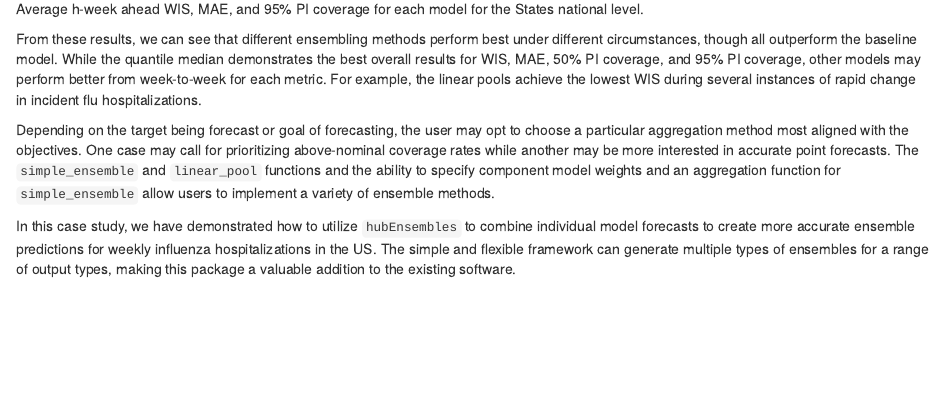
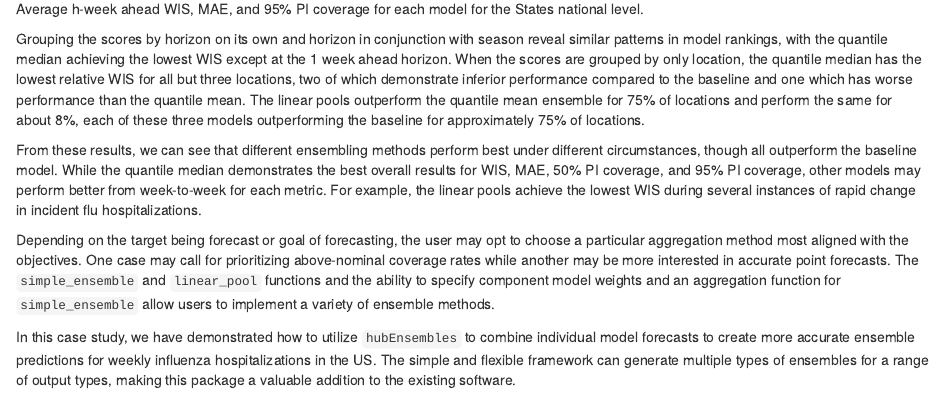
Before and after one commit to hubverse-org/hubEnsembles, an R Markdown document (manuscript/hubEnsembles_manuscript.Rmd): the page in a window 1100 px wide, from 12110 px down. Rendered offline with R 4.5, knitr and Pandoc, with nearby package versions; drawn as R Markdown's standard HTML page in place of the format the file asks for; some code elsewhere in the file could not run offline.

Commit message:
add horizon and location case study results

````diff
--- a/manuscript/hubEnsembles_manuscript.Rmd
+++ b/manuscript/hubEnsembles_manuscript.Rmd
@@ -599,7 +599,7 @@ wis_date_plot_states1_2122 + mae_date_plot_states1_2122 + cov95_date_plot_states
   theme(legend.position='bottom')
 ```
 
-<!-- LS: How much to include of location results which are only by WIS? -->
+Grouping the scores by horizon on its own and horizon in conjunction with season reveal similar patterns in model rankings, with the quantile median achieving the lowest WIS except at the 1 week ahead horizon. When the scores are grouped by only location, the quantile median has the lowest relative WIS for all but three locations, two of which demonstrate inferior performance compared to the baseline and one which has worse performance than the quantile mean. The linear pools outperform the quantile mean ensemble for 75% of locations and perform the same for about 8%, each of these three models outperforming the baseline for approximately 75% of locations.
 
 From these results, we can see that different ensembling methods perform best under different circumstances, though all outperform the baseline model. While the quantile median demonstrates the best overall results for WIS, MAE, 50% PI coverage, and 95% PI coverage, other models may perform better from week-to-week for each metric. For example, the linear pools achieve the lowest WIS during several instances of rapid change in incident flu hospitalizations.
 
````
